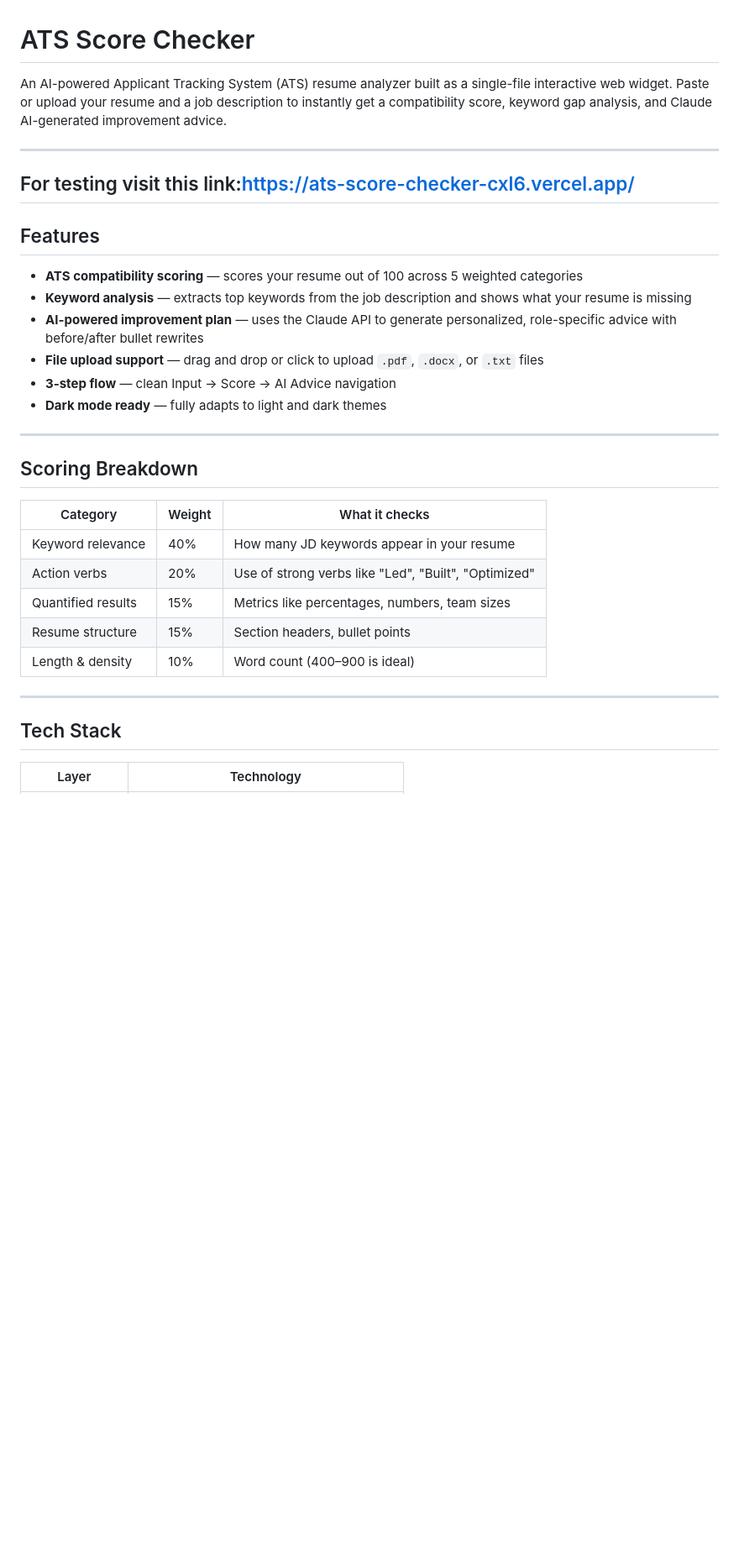
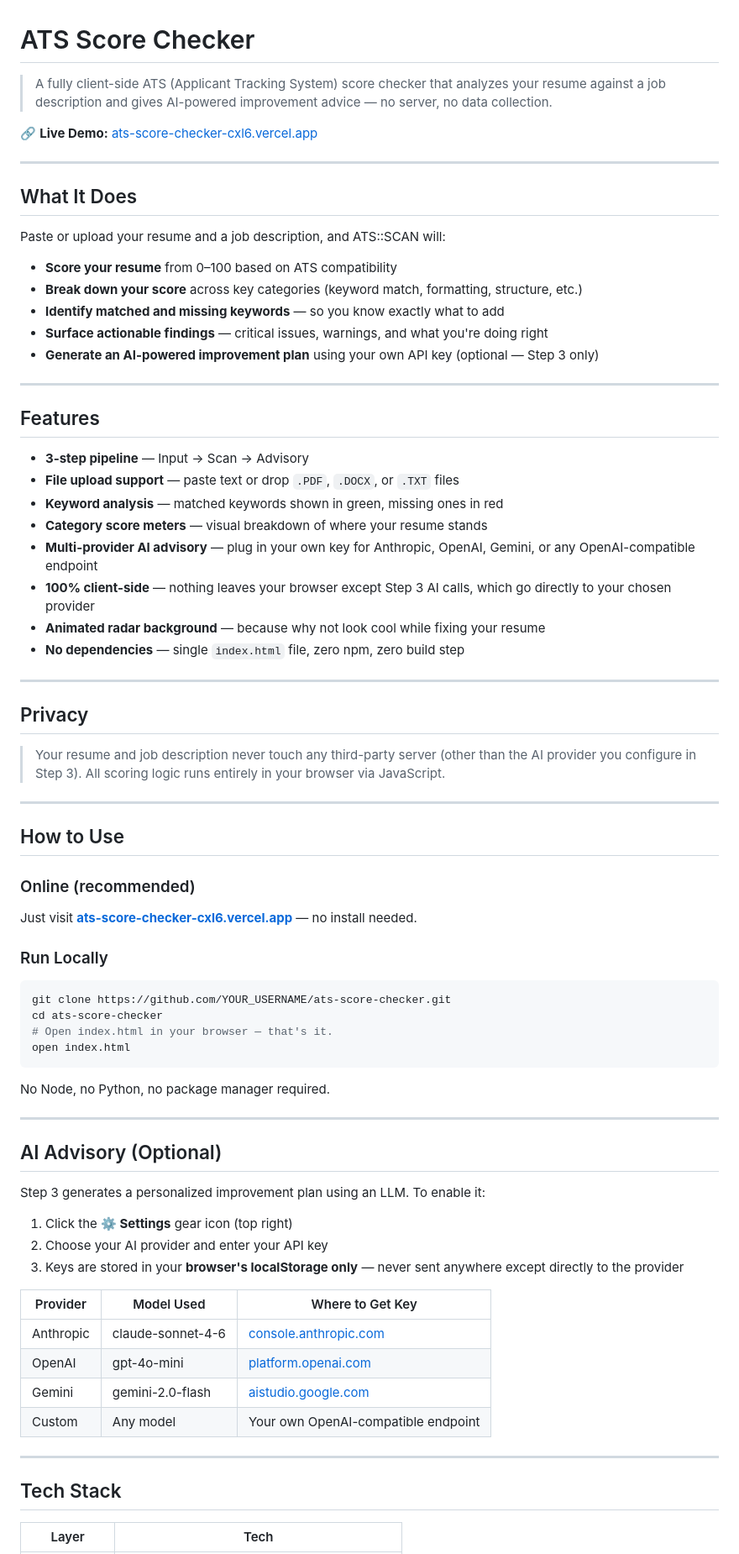
Before and after one commit to Boltx099/ATS-Score_checker, a Markdown page: README.md, the part around one of its changes. Shown at 84% size. Drawn GitHub-style; blank space fills up the shorter version.

Commit message:
Revise README for improved clarity and details
Updated README to enhance clarity and structure, added features and usage instructions.

````diff
--- a/README.md
+++ b/README.md
@@ -1,35 +1,78 @@
 # ATS Score Checker
 
-An AI-powered Applicant Tracking System (ATS) resume analyzer built as a single-file interactive web widget. Paste or upload your resume and a job description to instantly get a compatibility score, keyword gap analysis, and Claude AI-generated improvement advice.
+
+> A fully client-side ATS (Applicant Tracking System) score checker that analyzes your resume against a job description and gives AI-powered improvement advice — no server, no data collection.
+
+🔗 **Live Demo:** [ats-score-checker-cxl6.vercel.app](https://ats-score-checker-cxl6.vercel.app/)
 
 ---
 
-## For testing visit this link:https://ats-score-checker-cxl6.vercel.app/
+## What It Does
+
+Paste or upload your resume and a job description, and ATS::SCAN will:
+
+- **Score your resume** from 0–100 based on ATS compatibility
+- **Break down your score** across key categories (keyword match, formatting, structure, etc.)
+- **Identify matched and missing keywords** — so you know exactly what to add
+- **Surface actionable findings** — critical issues, warnings, and what you're doing right
+- **Generate an AI-powered improvement plan** using your own API key (optional — Step 3 only)
+
+---
 
 ## Features
 
-- **ATS compatibility scoring** — scores your resume out of 100 across 5 weighted categories
-- **Keyword analysis** — extracts top keywords from the job description and shows what your resume is missing
-- **AI-powered improvement plan** — uses the Claude API to generate personalized, role-specific advice with before/after bullet rewrites
-- **File upload support** — drag and drop or click to upload `.pdf`, `.docx`, or `.txt` files
-- **3-step flow** — clean Input → Score → AI Advice navigation
-- **Dark mode ready** — fully adapts to light and dark themes
+- **3-step pipeline** — Input → Scan → Advisory
+- **File upload support** — paste text or drop `.PDF`, `.DOCX`, or `.TXT` files
+- **Keyword analysis** — matched keywords shown in green, missing ones in red
+- **Category score meters** — visual breakdown of where your resume stands
+- **Multi-provider AI advisory** — plug in your own key for Anthropic, OpenAI, Gemini, or any OpenAI-compatible endpoint
+- **100% client-side** — nothing leaves your browser except Step 3 AI calls, which go directly to your chosen provider
+- **Animated radar background** — because why not look cool while fixing your resume
+- **No dependencies** — single `index.html` file, zero npm, zero build step
 
 ---
 
-## Scoring Breakdown
+## Privacy
 
-| Category | Weight | What it checks |
+> Your resume and job description never touch any third-party server (other than the AI provider you configure in Step 3). All scoring logic runs entirely in your browser via JavaScript.
+
+---
+
+## How to Use
+
+### Online (recommended)
+Just visit **[ats-score-checker-cxl6.vercel.app](https://ats-score-checker-cxl6.vercel.app/)** — no install needed.
+
+### Run Locally
+```bash
+git clone https://github.com/YOUR_USERNAME/ats-score-checker.git
+cd ats-score-checker
+# Open index.html in your browser — that's it.
+open index.html
+```
+
+No Node, no Python, no package manager required.
+
+---
+
+## AI Advisory (Optional)
+
+Step 3 generates a personalized improvement plan using an LLM. To enable it:
+
+1. Click the **⚙ Settings** gear icon (top right)
+2. Choose your AI provider and enter your API key
+3. Keys are stored in your **browser's localStorage only** — never sent anywhere except directly to the provider
+
+| Provider | Model Used | Where to Get Key |
 |---|---|---|
-| Keyword relevance | 40% | How many JD keywords appear in your resume |
-| Action verbs | 20% | Use of strong verbs like "Led", "Built", "Optimized" |
-| Quantified results | 15% | Metrics like percentages, numbers, team sizes |
-| Resume structure | 15% | Section headers, bullet points |
-| Length & density | 10% | Word count (400–900 is ideal) |
+| Anthropic | claude-sonnet-4-6 | [console.anthropic.com](https://console.anthropic.com) |
+| OpenAI | gpt-4o-mini | [platform.openai.com](https://platform.openai.com) |
+| Gemini | gemini-2.0-flash | [aistudio.google.com](https://aistudio.google.com) |
+| Custom | Any model | Your own OpenAI-compatible endpoint |
 
 ---
 
 ## Tech Stack
 
-| Layer | Technology |
+| Layer | Tech |
 |---|---|
````
Also changed, not shown: other parts of README.md (+20 -45 lines).
